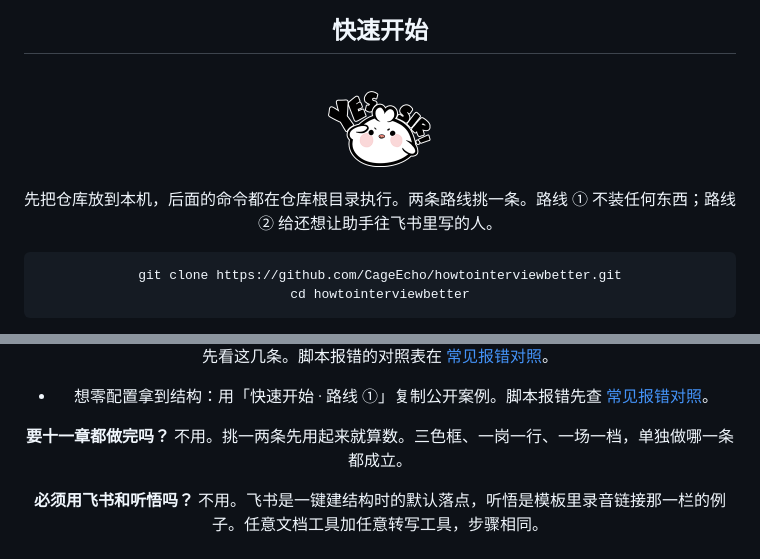
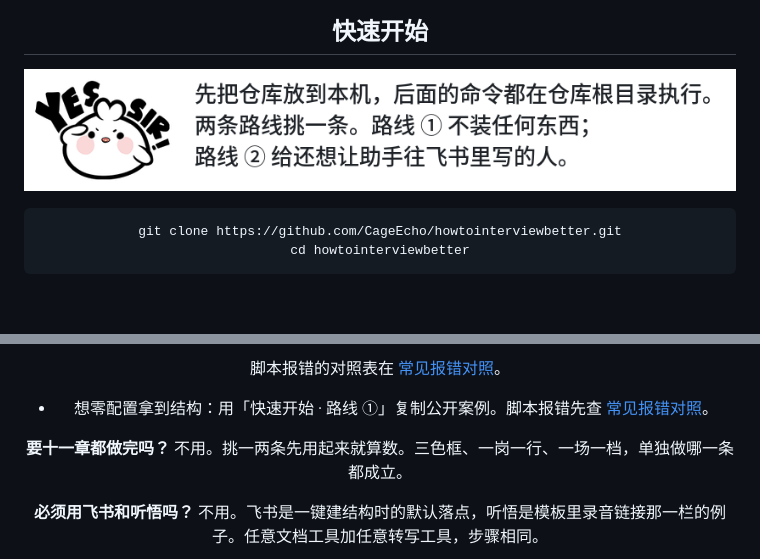
Before and after one commit to CageEcho/HowtoInterviewbetter, a Markdown page: README.md, 2 parts joined by grey strips. Rendered like a GitHub page; pictures changed too: docs/images/mascot-rows/yessir.png (added); blank space fills up the shorter version.

````diff
--- a/README.md
+++ b/README.md
@@ -75,9 +73,9 @@
 
 ## 快速开始
 
-<img src="docs/images/mascot/gxb-yessir.png" width="120" alt="鸽小包：好的，按这个开始">
-
-先把仓库放到本机，后面的命令都在仓库根目录执行。两条路线挑一条。路线 ① 不装任何东西；路线 ② 给还想让助手往飞书里写的人。
+<p align="center">
+<img src="docs/images/mascot-rows/yessir.png" width="839" alt="先把仓库放到本机，后面的命令都在仓库根目录执行。两条路线挑一条。路线 ① 不装任何东西；路线 ② 给还想让助手往飞书里写的人。">
+</p>
 
 
 ```bash
@@ -512,5 +510,5 @@ flowchart LR
 
-先看这几条。脚本报错的对照表在 <a href="skills/interview-review/feishu-app-setup.md#三常见报错对照">常见报错对照</a>。
+<p align="center">脚本报错的对照表在 <a href="skills/interview-review/feishu-app-setup.md#三常见报错对照">常见报错对照</a>。</p>
 
 
 - 想零配置拿到结构：用「快速开始 · 路线 ①」复制公开案例。脚本报错先查 [常见报错对照](skills/interview-review/feishu-app-setup.md#三常见报错对照)。
````
Also changed, not shown: other parts of README.md (+11 -13 lines), docs/images/coop-row.png, docs/images/mascot-rows/heart-eyes.png (added), docs/images/mascot-rows/hi.png (added), docs/images/mascot-rows/sleep.png (added), docs/images/reward-row.png.
